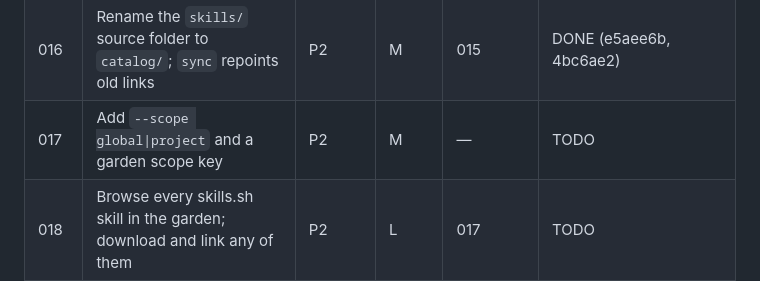
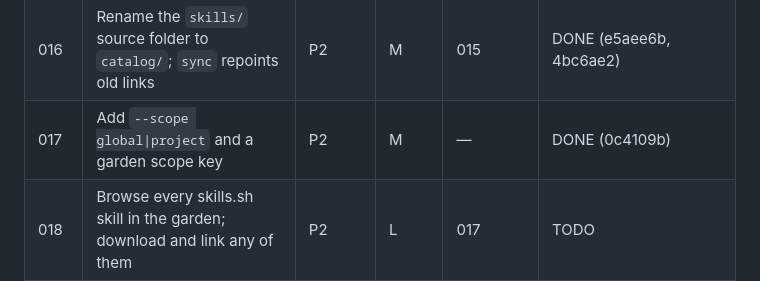
Before and after one commit to jorden-parker/skills, a Markdown page: plans/README.md, the part around the change. Rendered like a GitHub page.

Commit message:
docs: describe scope in the README and CONTEXT; mark plan 017 done
Co-Authored-By: Claude Opus 5.5 <noreply@anthropic.com>

```diff
--- a/plans/README.md
+++ b/plans/README.md
@@ -51,7 +51,7 @@ starting, honor its STOP conditions, and update your row when done.
 | 014  | Add one `pnpm test` that checks everything, run it in CI, update DOMPurify  | P2       | S      | —          | TODO (stale: keep the existing unittest `test` script) |
 | 015  | Put every skill-script test under `test/`; document the repo layout         | P2       | S      | —          | DONE (59f8648..61ff417)                                |
 | 016  | Rename the `skills/` source folder to `catalog/`; `sync` repoints old links | P2       | M      | 015        | DONE (e5aee6b, 4bc6ae2)                                |
-| 017  | Add `--scope global\|project` and a garden scope key                        | P2       | M      | —          | TODO                                                   |
+| 017  | Add `--scope global\|project` and a garden scope key                        | P2       | M      | —          | DONE (0c4109b)                                         |
 | 018  | Browse every skills.sh skill in the garden; download and link any of them   | P2       | L      | 017        | TODO                                                   |
 
 Status values: TODO | IN PROGRESS | DONE | BLOCKED (with one-line reason) | REJECTED (with one-line rationale)
```
Also changed, not shown: CONTEXT.md (+4 -0 lines), 1 other file.
